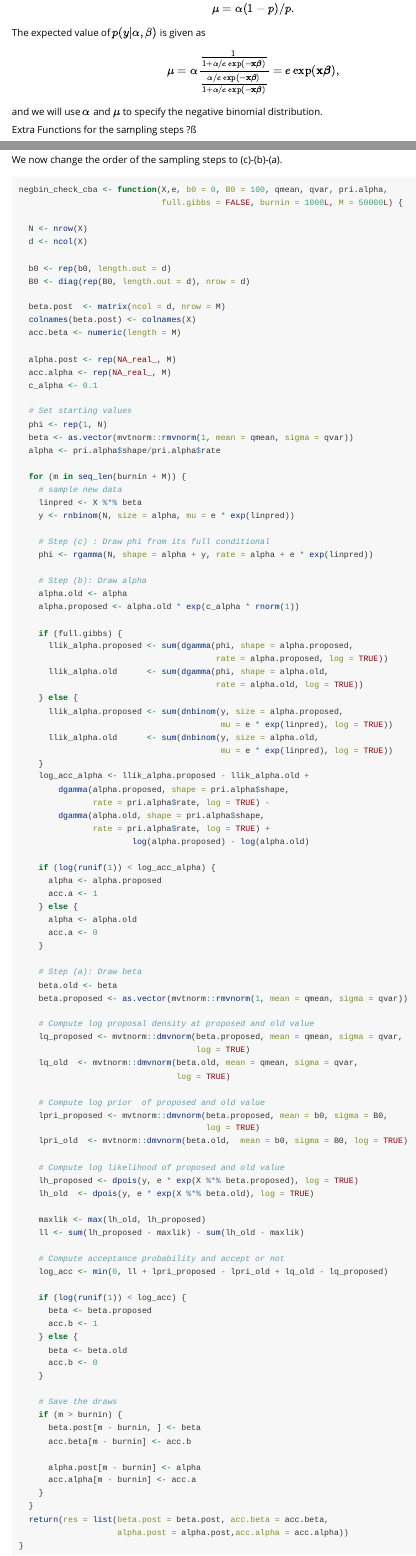
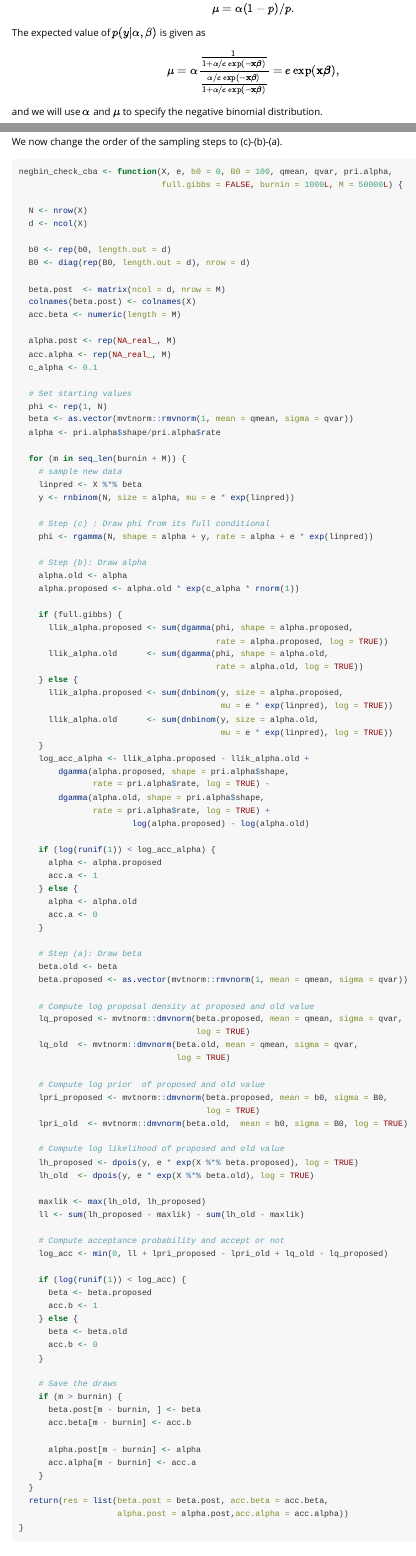
Before and after one commit to gregorkastner/BayesianLearningCode, an R Markdown document (vignettes/Chapter08.Rmd): the page in a window 1100 px wide, from 15380 px down, and a second part further down, joined at a grey line. Rendered offline with R 4.5, knitr and Pandoc, with nearby package versions; some code elsewhere in the file could not run offline.

Commit message:
stylistic changes

````diff
--- a/vignettes/Chapter08.Rmd
+++ b/vignettes/Chapter08.Rmd
@@ -809,12 +809,6 @@
 {\frac{\alpha/e \exp(- \mathbf{x}\boldsymbol{\beta})}{1+\alpha/e \exp(- \mathbf{x}\boldsymbol{\beta})}} = e \exp( \mathbf{x}\boldsymbol{\beta}),
 $$
 and we will use $\alpha$ and $\mu$ to specify the negative binomial distribution.
-
-
-
-
-Extra Functions for the sampling steps ?ß
-
 
 ```{r}
 negbin <- function(y, X, e, b0 = 0, B0 = 100, qmean, qvar, pri.alpha,
````
Also changed, not shown: vignettes/Chapter08.Rmd (8 more changed lines).
